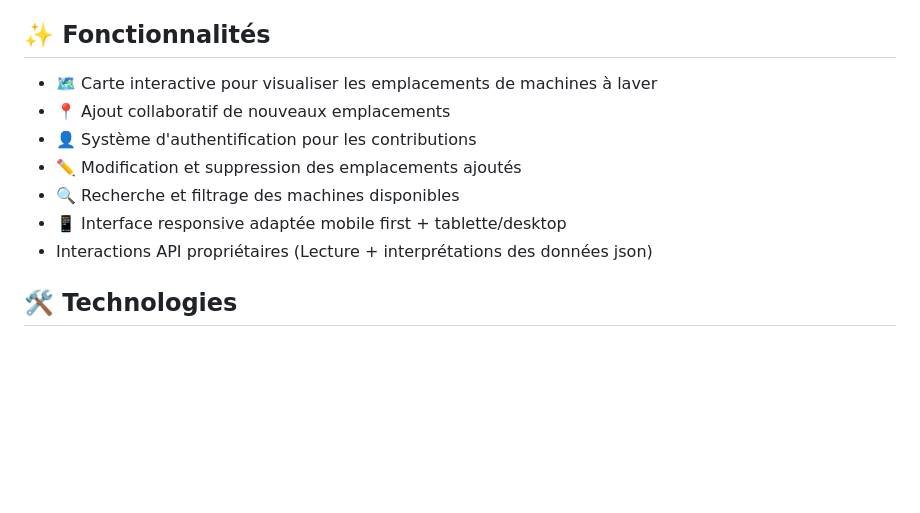
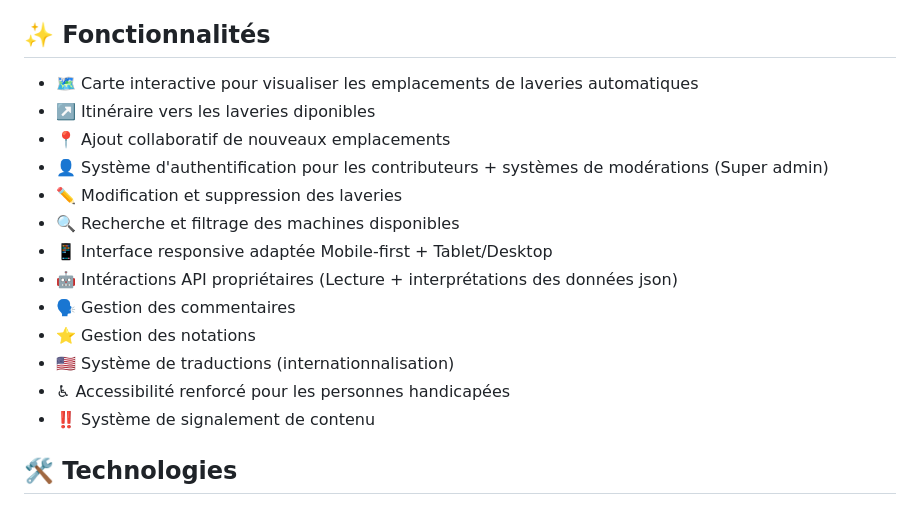
Before and after one commit to DuDuch23/LaundryMap, a Markdown page: README.md, the part around the change. Rendered like a GitHub page; blank space fills up the shorter version.

Commit message:
Ajout fonctionnalité dans le readme
Enrichissement de la description du projet

```diff
--- a/README.md
+++ b/README.md
@@ -4,13 +4,19 @@ LaundryMap est une application collaborative orienté mobile first permettant de
 
 ## ✨ Fonctionnalités
 
-- 🗺️ Carte interactive pour visualiser les emplacements de machines à laver
+- 🗺️ Carte interactive pour visualiser les emplacements de laveries automatiques
+- ↗️ Itinéraire vers les laveries diponibles
 - 📍 Ajout collaboratif de nouveaux emplacements
-- 👤 Système d'authentification pour les contributions
-- ✏️ Modification et suppression des emplacements ajoutés
+- 👤 Système d'authentification pour les contributeurs + systèmes de modérations (Super admin)
+- ✏️ Modification et suppression des laveries
 - 🔍 Recherche et filtrage des machines disponibles
-- 📱 Interface responsive adaptée mobile first + tablette/desktop
-- Interactions API propriétaires (Lecture + interprétations des données json)
+- 📱 Interface responsive adaptée Mobile-first + Tablet/Desktop
+- 🤖 Intéractions API propriétaires (Lecture + interprétations des données json)
+- 🗣️ Gestion des commentaires
+- ⭐ Gestion des notations
+- 🇺🇸 Système de traductions (internationnalisation)
+- ♿ Accessibilité renforcé pour les personnes handicapées
+- ‼️ Système de signalement de contenu
 
 ## 🛠️ Technologies
 
```
